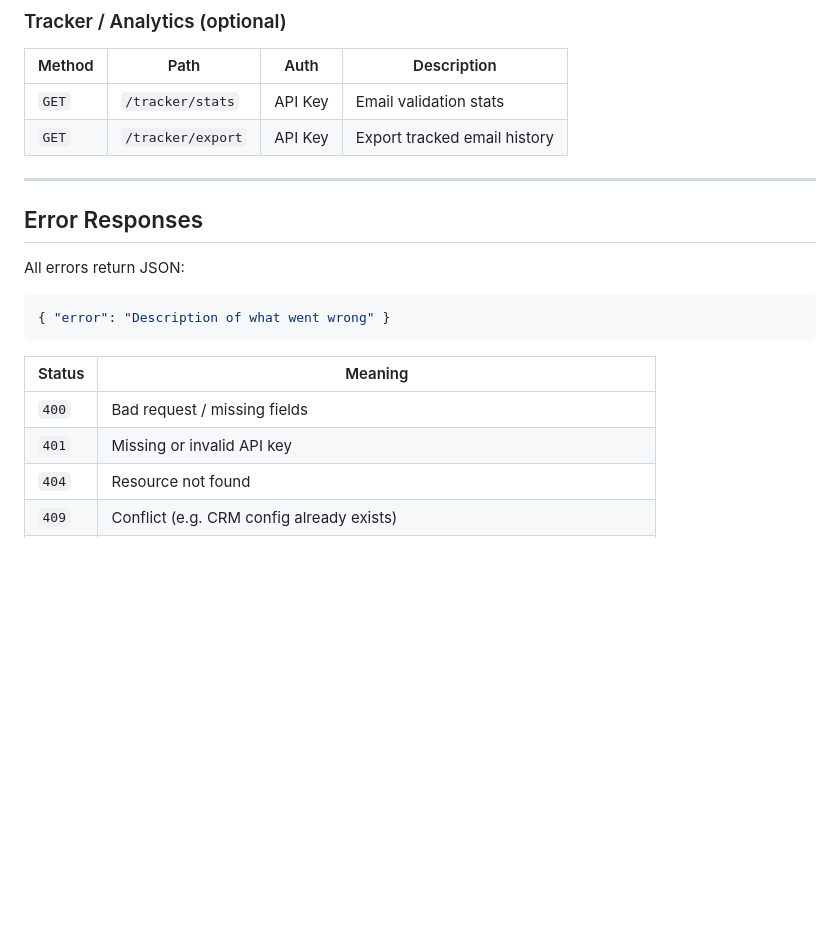
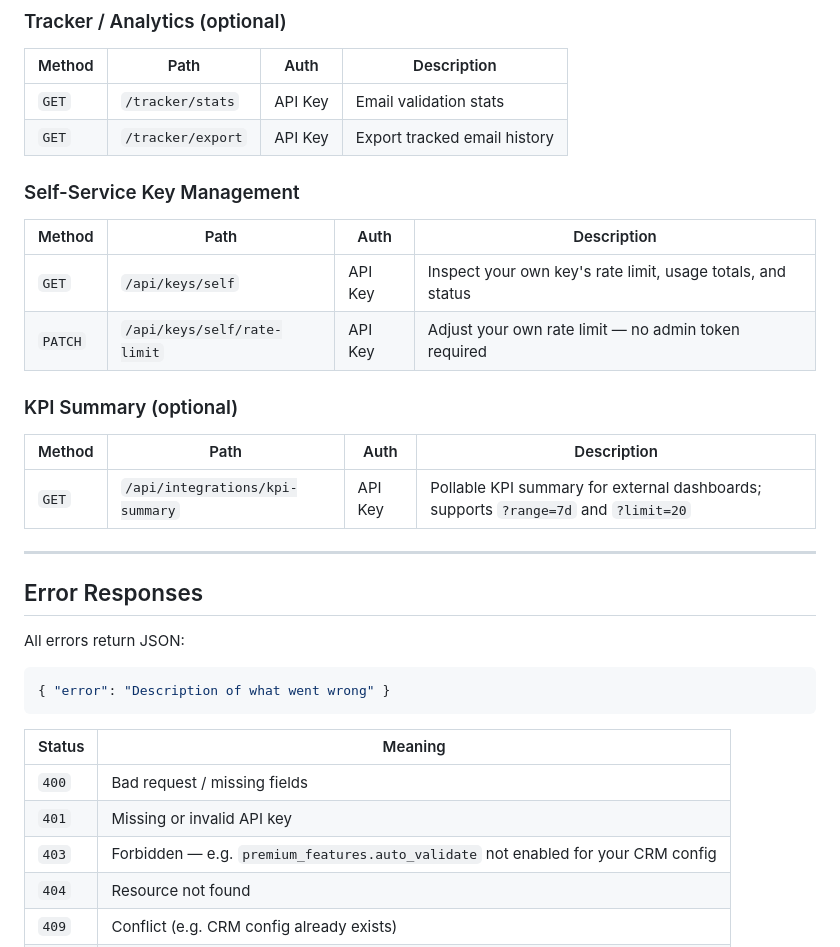
Before and after one commit to Syndiscore2025/emailval, a Markdown page: SWITCHBOX_HANDOVER_REPORT.md, the part around the change. Drawn GitHub-style; blank space fills up the shorter version.

Commit message:
Fix handover report: add missing self-service key and KPI endpoints to tables, add 403 to error responses

```diff
--- a/SWITCHBOX_HANDOVER_REPORT.md
+++ b/SWITCHBOX_HANDOVER_REPORT.md
@@ -117,6 +117,19 @@ Body: { "name": "Switchbox Staging", "rate_limit_per_minute": 500 }
 | `GET` | `/tracker/stats` | API Key | Email validation stats |
 | `GET` | `/tracker/export` | API Key | Export tracked email history |
 
+### Self-Service Key Management
+
+| Method | Path | Auth | Description |
+|---|---|---|---|
+| `GET` | `/api/keys/self` | API Key | Inspect your own key's rate limit, usage totals, and status |
+| `PATCH` | `/api/keys/self/rate-limit` | API Key | Adjust your own rate limit — no admin token required |
+
+### KPI Summary (optional)
+
+| Method | Path | Auth | Description |
+|---|---|---|---|
+| `GET` | `/api/integrations/kpi-summary` | API Key | Pollable KPI summary for external dashboards; supports `?range=7d` and `?limit=20` |
+
 ---
 
 ## Error Responses
@@ -131,6 +144,7 @@ All errors return JSON:
 |---|---|
 | `400` | Bad request / missing fields |
 | `401` | Missing or invalid API key |
+| `403` | Forbidden — e.g. `premium_features.auto_validate` not enabled for your CRM config |
 | `404` | Resource not found |
 | `409` | Conflict (e.g. CRM config already exists) |
 | `429` | Rate limit exceeded — includes `Retry-After: <seconds>` response header |
```
